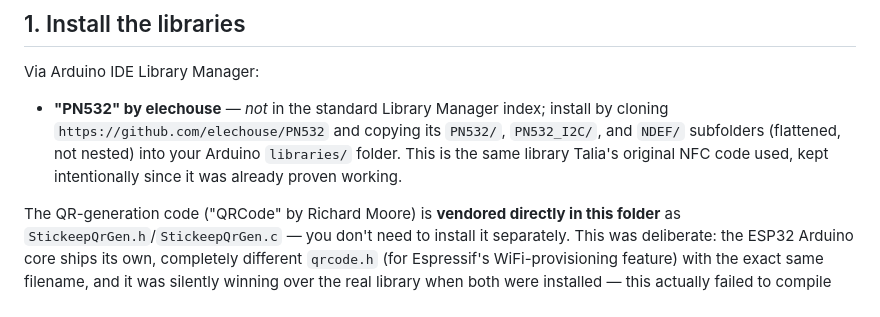
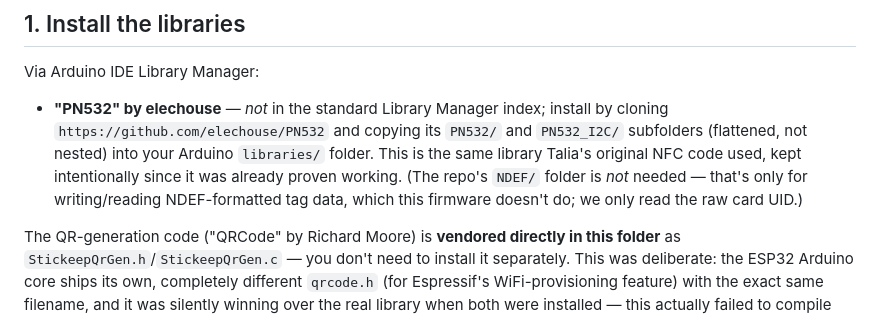
Before and after one commit to idoarad99-jpg/Stickeep-IOT, a Markdown page: ESP32/SETUP_NOTES.md, the part around the change. GitHub-like rendering.

Commit message:
Drop unneeded NDEF library from PN532 setup instructions
Firmware only reads raw card UIDs, never NDEF-formatted tag data.

```diff
--- a/ESP32/SETUP_NOTES.md
+++ b/ESP32/SETUP_NOTES.md
@@ -26,10 +26,12 @@ PN532 only needs two free GPIOs for I2C:
 Via Arduino IDE Library Manager:
 - **"PN532" by elechouse** — *not* in the standard Library Manager
   index; install by cloning `https://github.com/elechouse/PN532` and
-  copying its `PN532/`, `PN532_I2C/`, and `NDEF/` subfolders (flattened,
-  not nested) into your Arduino `libraries/` folder. This is the same
+  copying its `PN532/` and `PN532_I2C/` subfolders (flattened, not
+  nested) into your Arduino `libraries/` folder. This is the same
   library Talia's original NFC code used, kept intentionally since it
-  was already proven working.
+  was already proven working. (The repo's `NDEF/` folder is *not*
+  needed — that's only for writing/reading NDEF-formatted tag data,
+  which this firmware doesn't do; we only read the raw card UID.)
 
 The QR-generation code ("QRCode" by Richard Moore) is **vendored
 directly in this folder** as `StickeepQrGen.h`/`StickeepQrGen.c` — you
```
